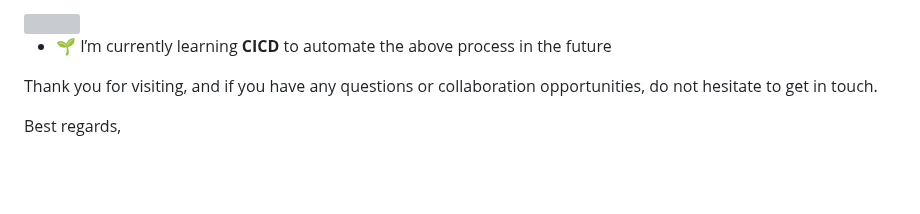
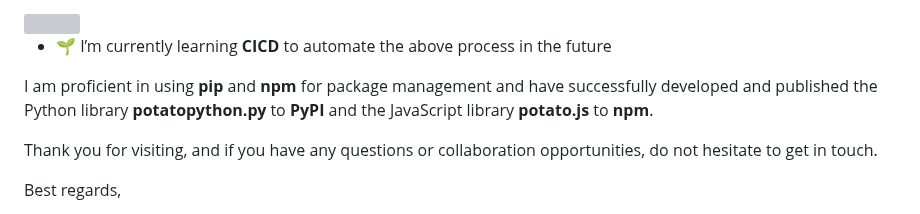
Before and after one commit to potatoscript/potatoscript, a Markdown page: README.md, the part around the change. Drawn GitHub-style; blank space fills up the shorter version; grey boxes are pictures that could not be loaded.

```diff
--- a/README.md
+++ b/README.md
@@ -19,6 +19,9 @@ To maintain code version control and facilitate collaborative work with my team
 <img src="https://github.com/potatoscript/MyDocuments/blob/main/system_dev_process.png?raw=true" />
 
 - 🌱 I’m currently learning **CICD** to automate the above process in the future
+
+I am proficient in using **pip** and **npm** for package management and have successfully developed and published
+the Python library **potatopython.py** to **PyPI** and the JavaScript library **potato.js** to **npm**.
 
 Thank you for visiting, and if you have any questions or collaboration opportunities, do not hesitate to get in touch.
 
```
